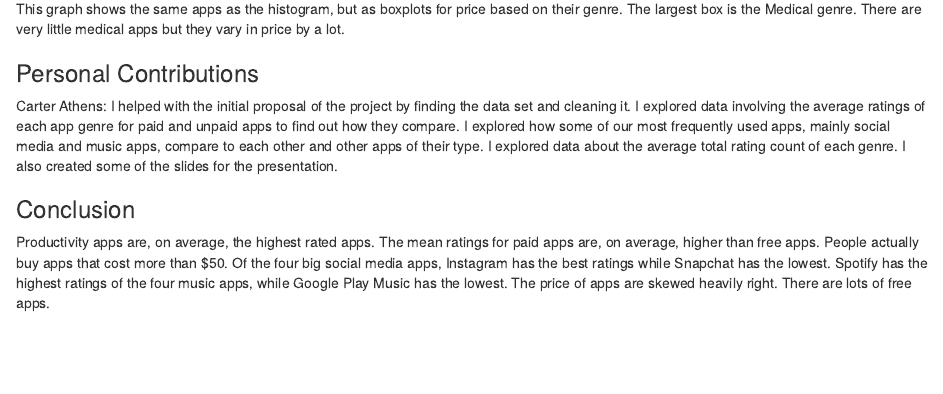
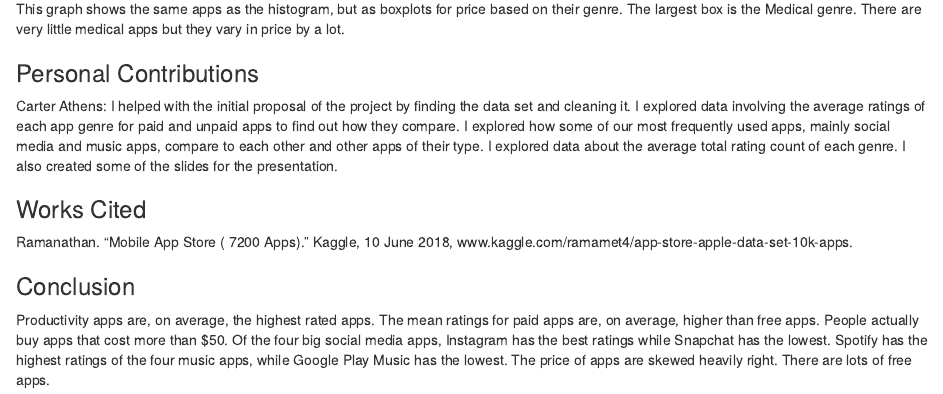
Before and after one commit to carterathens/DS202_Project_Proposal, an R Markdown document (final_report.Rmd): the page in a window 1100 px wide, from 5740 px down. The pictures show the output file final_report.html that the author committed with the source, opened offline.

Commit message:
Added works cited section

```diff
--- a/final_report.Rmd
+++ b/final_report.Rmd
@@ -156,6 +156,9 @@ This graph shows the same apps as the histogram, but as boxplots for price based
 Carter Athens: I helped with the initial proposal of the project by finding the data set and cleaning it. I explored data involving the average ratings of each app genre for paid and unpaid apps to find out how they compare. I explored how some of our most frequently used apps, mainly social media and music apps, compare to each other and other apps of their type. I explored data about the average total rating count of each genre. I also created some of the slides for the presentation.
 
 
+### Works Cited
+Ramanathan. "Mobile App Store ( 7200 Apps)." Kaggle, 10 June 2018, www.kaggle.com/ramamet4/app-store-apple-data-set-10k-apps.
+
 
 ### Conclusion
 Productivity apps are, on average, the highest rated apps.
```
Also changed, not shown: final_report.html.
